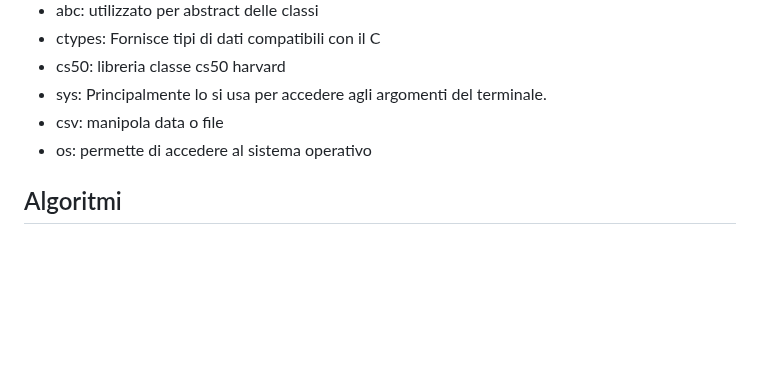
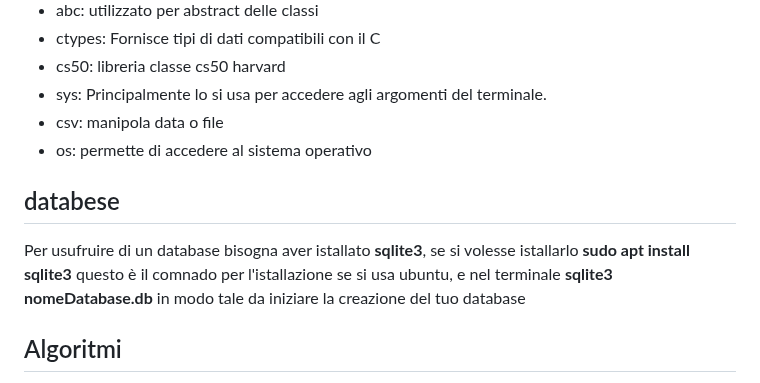
Before and after one commit to antoniolaikauf/python_learn, a Markdown page: readme.md, the part around the change. Rendered like a GitHub page; blank space fills up the shorter version.

Commit message:
database

```diff
--- a/readme.md
+++ b/readme.md
@@ -186,6 +186,9 @@ nell'immagine i due argomenti sono a e b e l'espressione ne ha solo una a * b
  - os: permette di accedere al sistema operativo
 
 
+## databese
+Per usufruire di un database bisogna aver istallato **sqlite3**, se si volesse istallarlo **sudo apt install sqlite3** questo è il comnado per l'istallazione se si usa ubuntu, e nel terminale **sqlite3 nomeDatabase.db** in modo tale da iniziare la creazione del tuo database
+
 ## Algoritmi
 
 Possono avere **tempo costante** in cui non bisogna iterare su nessun componente e quindi il tempo non cambia, **tempo lineare** in cui il tempo cresce in base all'input, **tempo logaritmo** il tempo necessario per eseguire un algoritmo cresce in modo logaritmico rispetto alle dimensioni dell'input.
```
